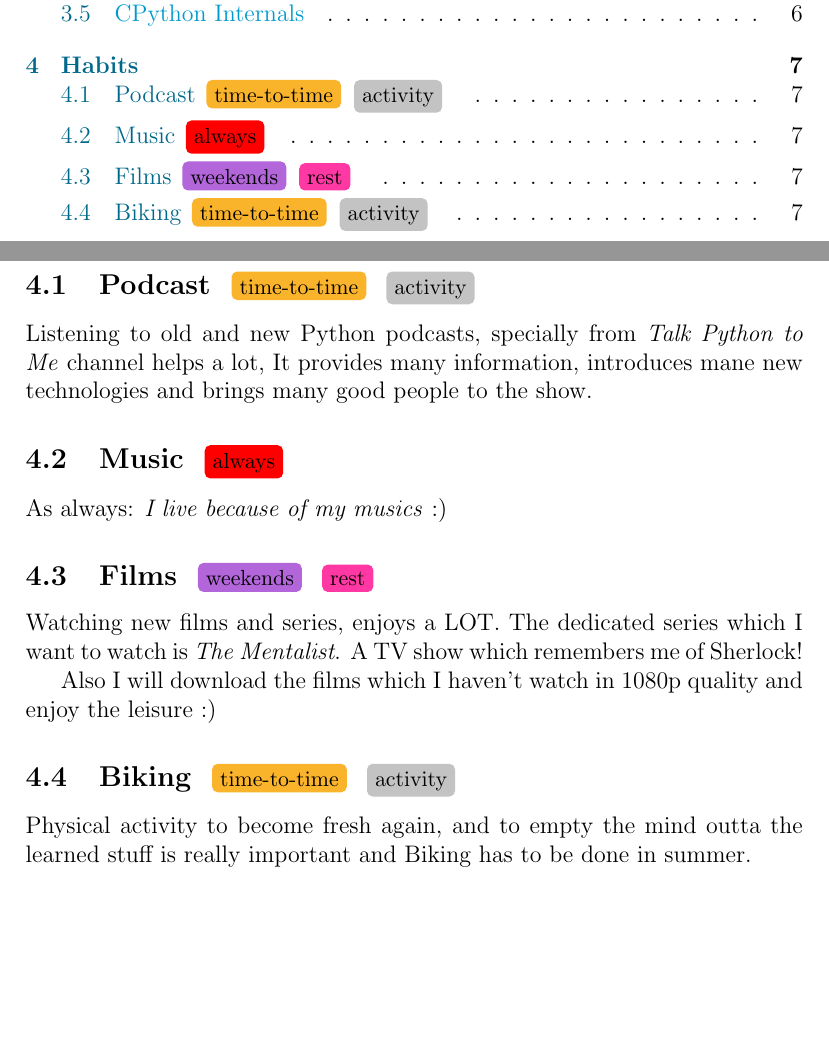
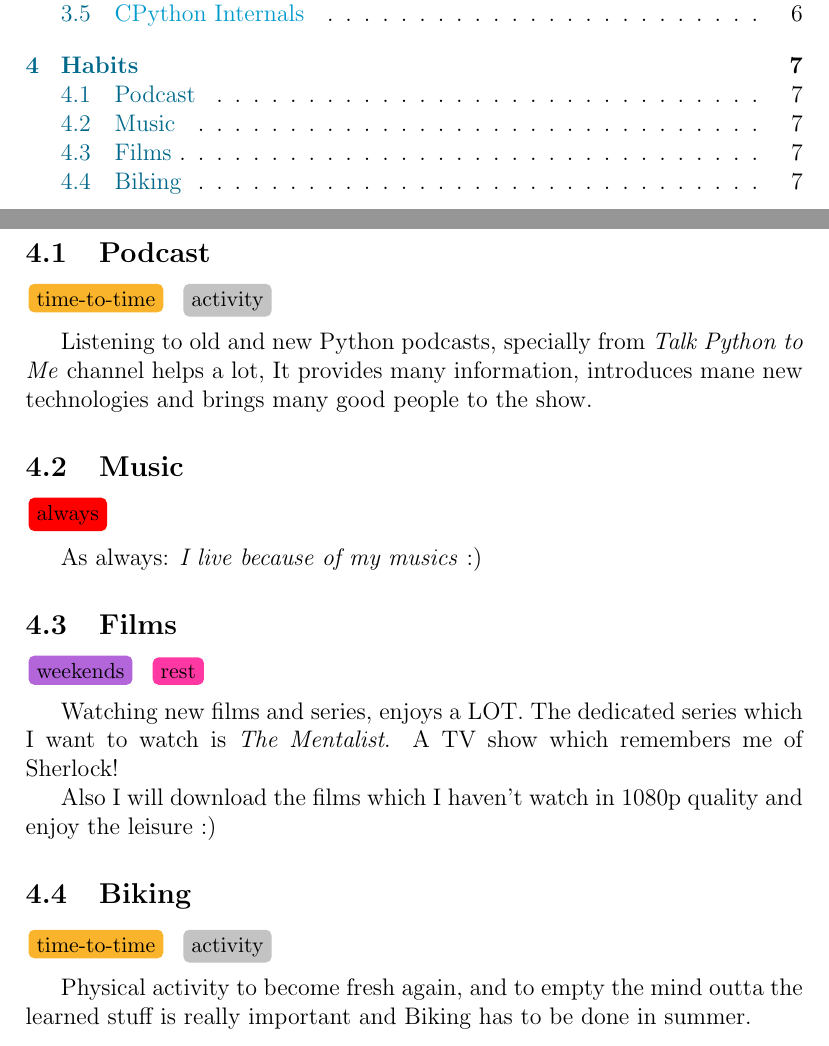
Before and after one commit to mahdihaghverdi/LaTeX, a LaTeX document (summer/summer.tex): two parts of pages 1 and 7 of 7, joined at a grey line, cut so that both start at the same text, the shorter picture padded with empty space. Compiled offline with pdfLaTeX.

Commit message:
reorgnize the habit tags

```diff
--- a/summer/summer.tex
+++ b/summer/summer.tex
@@ -201,18 +201,41 @@
 			In CPython Internals, you’ll unlock the inner workings of the Python language, learn how to compile the Python interpreter from source code, and cover what you’ll need to know to confidently start contributing to CPython yourself!
 
 	\section{Habits}
-		\subsection{Podcast \timetotime \normal}
+		\subsection{Podcast}
+			\begin{inparadesc}
+				\item \timetotime
+				\item \normal
+			\end{inparadesc}
+			\vspace{2mm}
+
 			Listening to old and new Python podcasts, specially from \textit{Talk Python to Me} channel helps a lot, It provides many information, introduces mane new technologies and brings many good people to the show.
 
-		\subsection{Music \always}
+		\subsection{Music}
+			\begin{inparadesc}
+				\item \always
+			\end{inparadesc}
+			\vspace{2mm}
+
 			As always: \textit{I live because of my musics} :)
 
-		\subsection{Films \weekend \rest}
+		\subsection{Films}
+			\begin{inparadesc}
+				\item \weekend
+				\item \rest
+			\end{inparadesc}
+			\vspace{2mm}
+
 			Watching new films and series, enjoys a LOT. The dedicated series which I want to watch is \textit{The Mentalist}. A TV show which remembers me of Sherlock!
 
 			Also I will download the films which I haven't watch in 1080p quality and enjoy the leisure :)
 
-		\subsection{Biking \timetotime \normal}
+		\subsection{Biking}
+			\begin{inparadesc}
+				\item \timetotime
+				\item \normal
+			\end{inparadesc}
+			\vspace{2mm}
+
 			Physical activity to become fresh again, and to empty the mind outta the learned stuff is really important and Biking has to be done in summer.
 
 \end{document}
```
Also changed, not shown: summer/summer.pdf.
